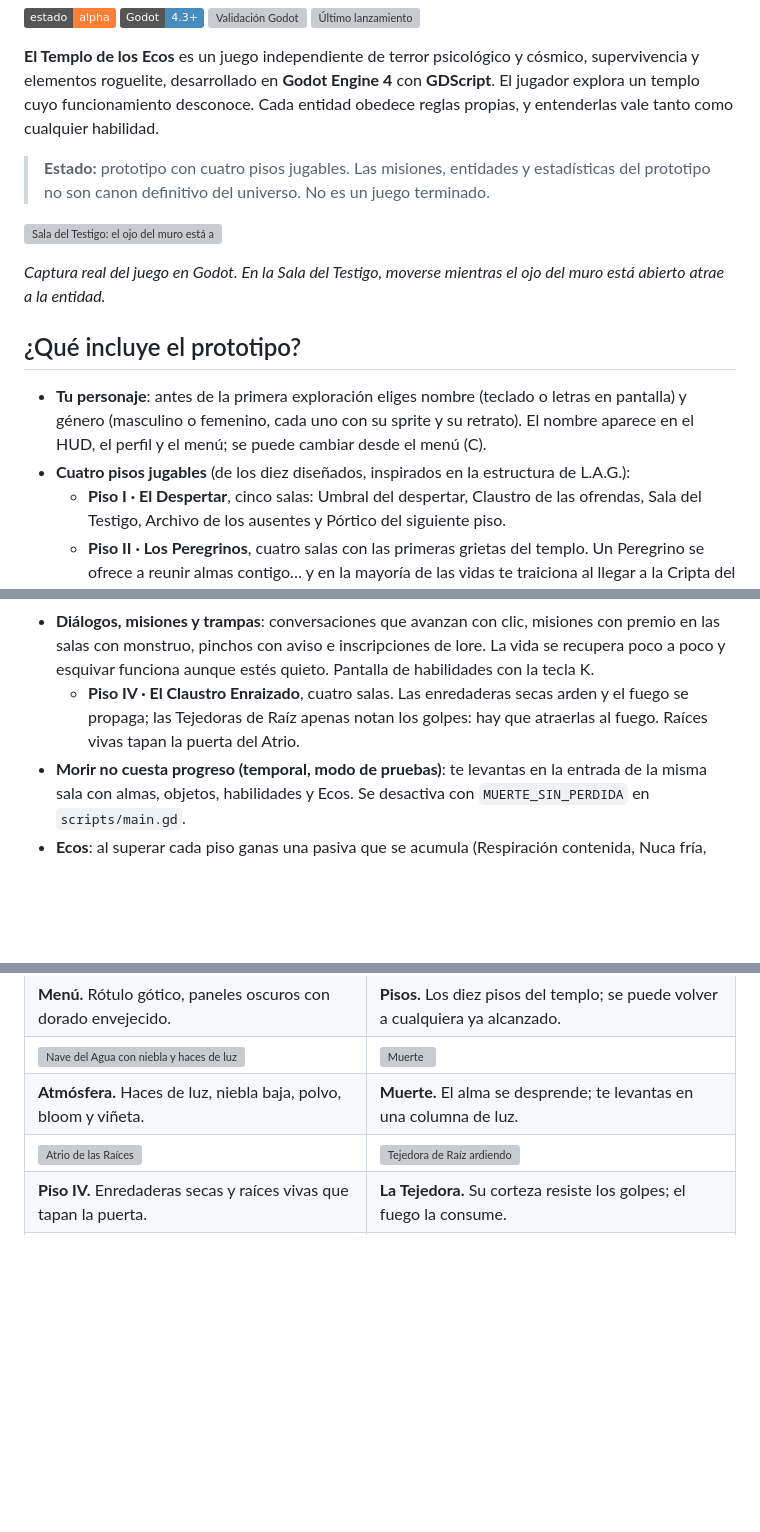
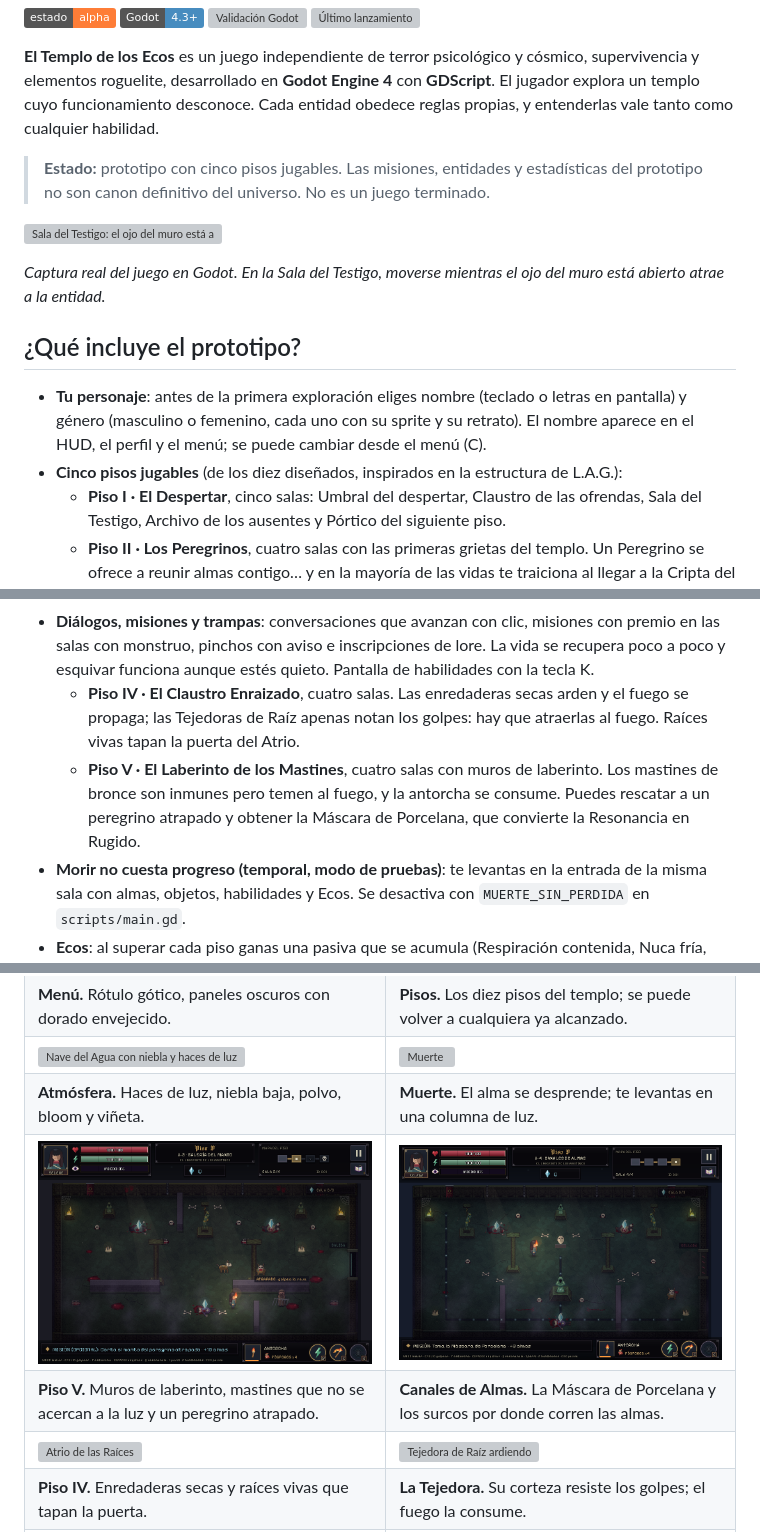
Before and after one commit to je7remy/el-templo-de-los-ecos, a Markdown page: README.md, 3 parts joined by grey strips. Rendered like a GitHub page; pictures changed too: docs/galeria/34_piso5_galeria.png (added), docs/galeria/35_piso5_canales.png (added); badges without logos; blank space fills up the shorter version; grey boxes are pictures that could not be loaded.

```diff
--- a/README.md
+++ b/README.md
@@ -11,7 +11,7 @@
 
 **El Templo de los Ecos** es un juego independiente de terror psicológico y cósmico, supervivencia y elementos roguelite, desarrollado en **Godot Engine 4** con **GDScript**. El jugador explora un templo cuyo funcionamiento desconoce. Cada entidad obedece reglas propias, y entenderlas vale tanto como cualquier habilidad.
 
-> **Estado:** prototipo con cuatro pisos jugables. Las misiones, entidades y estadísticas del prototipo no son canon definitivo del universo. No es un juego terminado.
+> **Estado:** prototipo con cinco pisos jugables. Las misiones, entidades y estadísticas del prototipo no son canon definitivo del universo. No es un juego terminado.
 
 ![Sala del Testigo: el ojo del muro está abierto y el Testigo vigila el sello](docs/galeria/04_testigo.png)
 
@@ -20,7 +20,7 @@
 ## ¿Qué incluye el prototipo?
 
 - **Tu personaje**: antes de la primera exploración eliges nombre (teclado o letras en pantalla) y género (masculino o femenino, cada uno con su sprite y su retrato). El nombre aparece en el HUD, el perfil y el menú; se puede cambiar desde el menú (C).
-- **Cuatro pisos jugables** (de los diez diseñados, inspirados en la estructura de L.A.G.):
+- **Cinco pisos jugables** (de los diez diseñados, inspirados en la estructura de L.A.G.):
   - **Piso I · El Despertar**, cinco salas: Umbral del despertar, Claustro de las ofrendas, Sala del Testigo, Archivo de los ausentes y Pórtico del siguiente piso.
   - **Piso II · Los Peregrinos**, cuatro salas con las primeras grietas del templo. Un Peregrino se ofrece a reunir almas contigo… y en la mayoría de las vidas te traiciona al llegar a la Cripta del Reparto. Tiene indicios: se queda a tu espalda y miente sobre cuántas almas lleva. Si lo atacas primero y era sincero, lo pagas.
   - **Piso III · La Cacería**, cuatro salas. El templo ordena cazar al **Segador de Hilos** con tres peregrinos aliados. Antes de atacar tensa una línea roja: lo que esté sobre ella (tú o tus aliados, también los que van detrás de ti) recibe el hilo. Después queda enganchado y solo entonces se le puede herir. A media vida huye a la sala siguiente; la puerta no se abre mientras viva.
@@ -28,6 +28,7 @@
 - **Dirección de arte gótica**: rótulos con tipografía gótica de píxel, interfaz oscura con dorado envejecido, bloom, niebla, haces de luz, partículas y fundidos. **Menú de pisos** para volver a cualquier piso alcanzado.
 - **Diálogos, misiones y trampas**: conversaciones que avanzan con clic, misiones con premio en las salas con monstruo, pinchos con aviso e inscripciones de lore. La vida se recupera poco a poco y esquivar funciona aunque estés quieto. Pantalla de habilidades con la tecla K.
   - **Piso IV · El Claustro Enraizado**, cuatro salas. Las enredaderas secas arden y el fuego se propaga; las Tejedoras de Raíz apenas notan los golpes: hay que atraerlas al fuego. Raíces vivas tapan la puerta del Atrio.
+  - **Piso V · El Laberinto de los Mastines**, cuatro salas con muros de laberinto. Los mastines de bronce son inmunes pero temen al fuego, y la antorcha se consume. Puedes rescatar a un peregrino atrapado y obtener la Máscara de Porcelana, que convierte la Resonancia en Rugido.
 - **Morir no cuesta progreso (temporal, modo de pruebas)**: te levantas en la entrada de la misma sala con almas, objetos, habilidades y Ecos. Se desactiva con `MUERTE_SIN_PERDIDA` en `scripts/main.gd`.
 - **Ecos**: al superar cada piso ganas una pasiva que se acumula (Respiración contenida, Nuca fría, Reflejos). Se conservan si tu alma regresa y se pierden si es absorbida.
 - **Tres entidades con reglas que se pueden aprender**, con arte propio en vista cenital y cuatro direcciones:
@@ -74,6 +75,8 @@ Todas las imágenes, salvo las tres láminas finales, son capturas reales del ju
 | **Menú.** Rótulo gótico, paneles oscuros con dorado envejecido. | **Pisos.** Los diez pisos del templo; se puede volver a cualquiera ya alcanzado. |
 | ![Nave del Agua con niebla y haces de luz](docs/galeria/26_arte_nave.png) | ![Muerte](docs/galeria/27_arte_muerte.png) |
 | **Atmósfera.** Haces de luz, niebla baja, polvo, bloom y viñeta. | **Muerte.** El alma se desprende; te levantas en una columna de luz. |
+| ![Galería del Manto](docs/galeria/34_piso5_galeria.png) | ![Canales de Almas](docs/galeria/35_piso5_canales.png) |
+| **Piso V.** Muros de laberinto, mastines que no se acercan a la luz y un peregrino atrapado. | **Canales de Almas.** La Máscara de Porcelana y los surcos por donde corren las almas. |
 | ![Atrio de las Raíces](docs/galeria/31_piso4_atrio_antes.png) | ![Tejedora de Raíz ardiendo](docs/galeria/32_piso4_tejedora.png) |
 | **Piso IV.** Enredaderas secas y raíces vivas que tapan la puerta. | **La Tejedora.** Su corteza resiste los golpes; el fuego la consume. |
 | ![Resumen del piso](docs/galeria/28_primer_juego_resumen.png) | ![Cuerpo de la vida anterior](docs/galeria/29_primer_juego_cuerpo.png) |
```
Also changed, not shown: CHANGELOG.md (+14 -0 lines), assets/visual/enemies/mastin.png (added), assets/visual/iconos/eco_paso.png (added), assets/visual/iconos/mascara.png (added), 10 other files.
